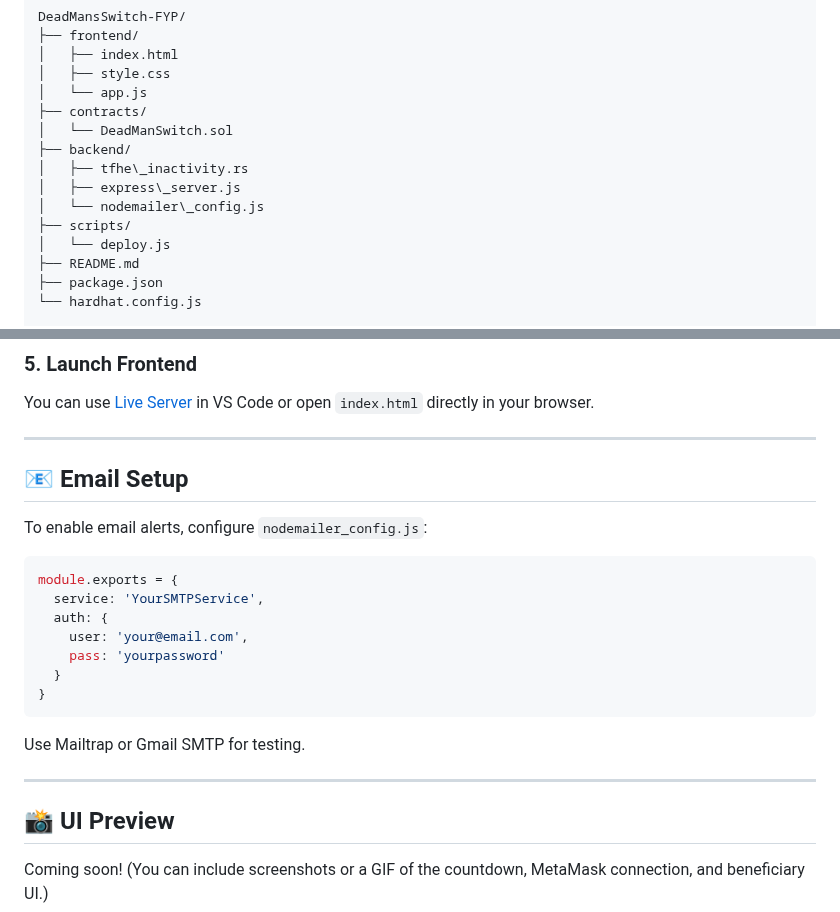
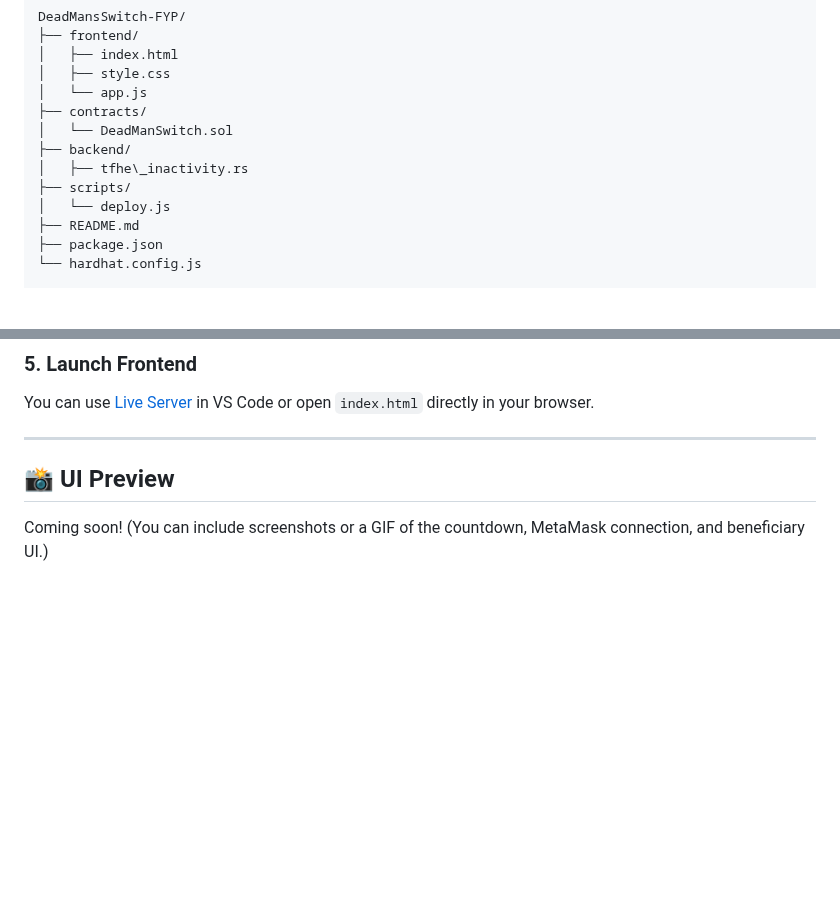
Before and after one commit to Afraadnan/fyp, a Markdown page: README.md, 2 parts joined by grey strips. GitHub-like rendering; blank space fills up the shorter version.

````diff
--- a/README.md
+++ b/README.md
@@ -50,8 +50,6 @@ DeadMansSwitch-FYP/
 │   └── DeadManSwitch.sol
 ├── backend/
 │   ├── tfhe\_inactivity.rs
-│   ├── express\_server.js
-│   └── nodemailer\_config.js
 ├── scripts/
 │   └── deploy.js
 ├── README.md
@@ -109,23 +107,6 @@ You can use [Live Server](https://marketplace.visualstudio.com/items?itemName=ri
 
 ---
 
-## 📧 Email Setup
-
-To enable email alerts, configure `nodemailer_config.js`:
-
-```js
-module.exports = {
-  service: 'YourSMTPService',
-  auth: {
-    user: 'your@email.com',
-    pass: 'yourpassword'
-  }
-}
-```
-
-Use Mailtrap or Gmail SMTP for testing.
-
----
 
 ## 📸 UI Preview
 
````
Also changed, not shown: other parts of README.md (+4 -0 lines).
